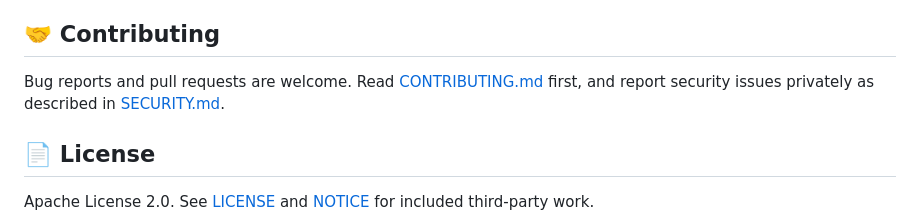
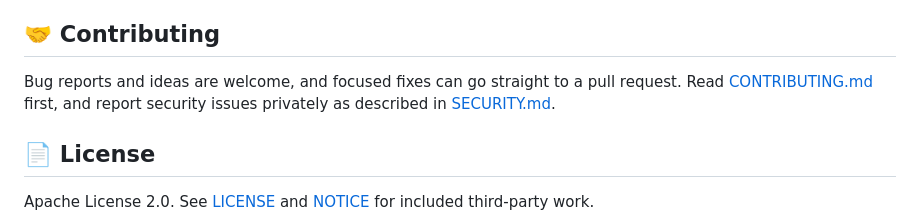
Before and after one commit to Sheernox/cedr, a Markdown page: README.md, the part around the change. GitHub-like rendering.

Commit message:
docs(readme): say that ideas start as issues and focused fixes can be pull requests

```diff
--- a/README.md
+++ b/README.md
@@ -264,7 +264,7 @@ codex mcp add cedr -- cedr mcp
 
 ## 🤝 Contributing
 
-Bug reports and pull requests are welcome. Read [CONTRIBUTING.md](CONTRIBUTING.md) first, and report security issues privately as described in [SECURITY.md](SECURITY.md).
+Bug reports and ideas are welcome, and focused fixes can go straight to a pull request. Read [CONTRIBUTING.md](CONTRIBUTING.md) first, and report security issues privately as described in [SECURITY.md](SECURITY.md).
 
 ## 📄 License
 
```
